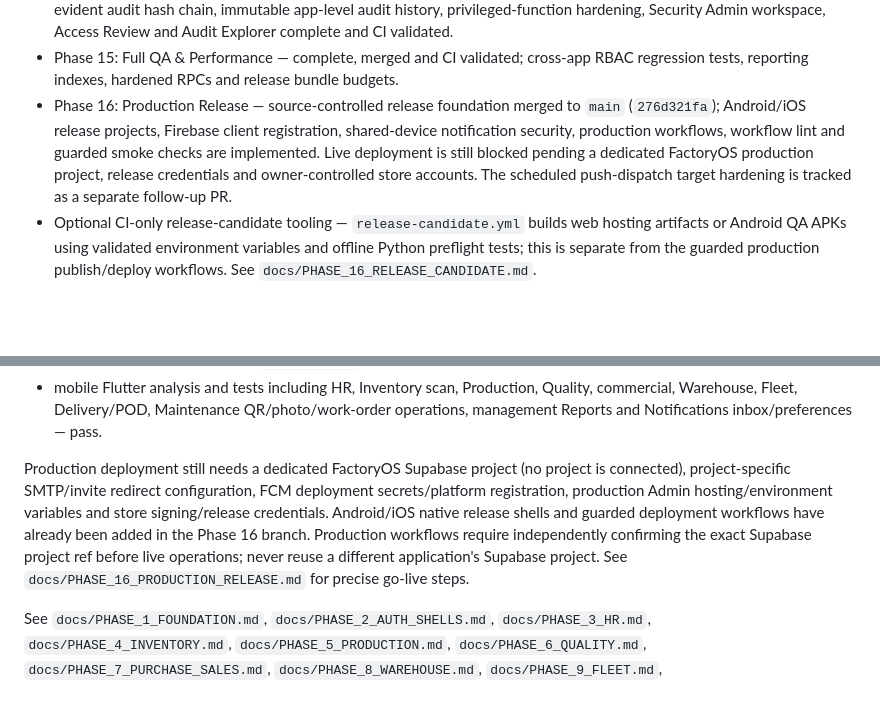
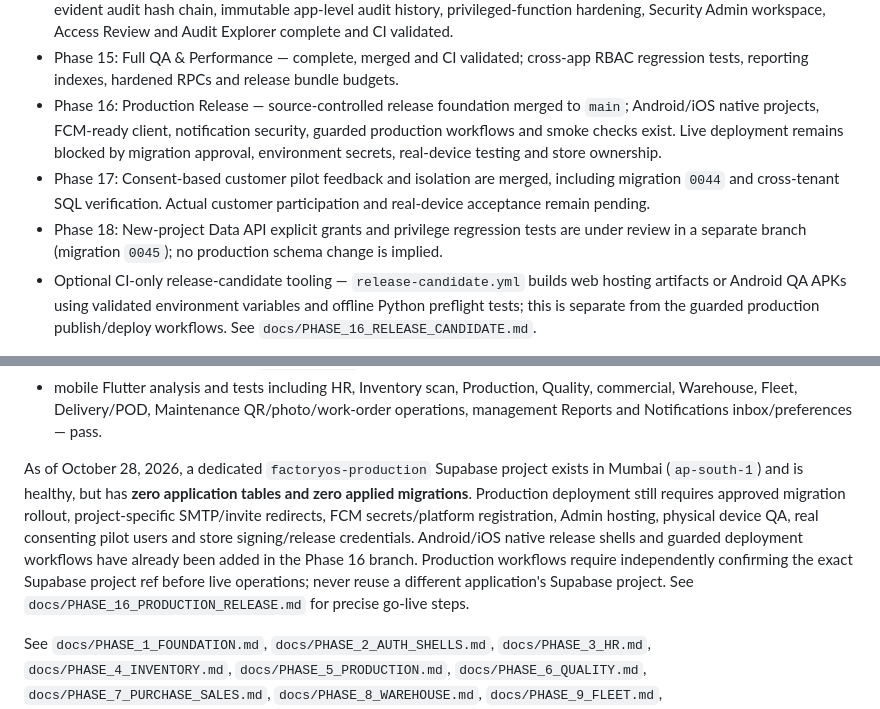
Before and after one commit to dkfutureai-alt/factory, a Markdown page: README.md, 2 parts joined by grey strips. Drawn GitHub-style; blank space fills up the shorter version.

Commit message:
docs: synchronize API grants and release status

```diff
--- a/README.md
+++ b/README.md
@@ -53,7 +53,9 @@ Primary backend: Supabase/PostgreSQL with mandatory tenant isolation and RLS. FC
 - Phase 13: Notifications — tenant-safe in-app inbox, scoped notification rules/templates, preferences, unread/read state, Admin broadcasts and delivery health, automatic operational events, device registry, FCM-ready push outbox/worker, Admin Notification Center and mobile Alerts inbox complete and CI validated.
 - Phase 14: Audit & Security Hardening — assignment-correct factory scope, member/profile/audit RLS hardening, tamper-evident audit hash chain, immutable app-level audit history, privileged-function hardening, Security Admin workspace, Access Review and Audit Explorer complete and CI validated.
 - Phase 15: Full QA & Performance — complete, merged and CI validated; cross-app RBAC regression tests, reporting indexes, hardened RPCs and release bundle budgets.
-- Phase 16: Production Release — source-controlled release foundation merged to `main` (`276d321fa`); Android/iOS release projects, Firebase client registration, shared-device notification security, production workflows, workflow lint and guarded smoke checks are implemented. Live deployment is still blocked pending a dedicated FactoryOS production project, release credentials and owner-controlled store accounts. The scheduled push-dispatch target hardening is tracked as a separate follow-up PR.
+- Phase 16: Production Release — source-controlled release foundation merged to `main`; Android/iOS native projects, FCM-ready client, notification security, guarded production workflows and smoke checks exist. Live deployment remains blocked by migration approval, environment secrets, real-device testing and store ownership.
+- Phase 17: Consent-based customer pilot feedback and isolation are merged, including migration `0044` and cross-tenant SQL verification. Actual customer participation and real-device acceptance remain pending.
+- Phase 18: New-project Data API explicit grants and privilege regression tests are under review in a separate branch (migration `0045`); no production schema change is implied.
 - Optional CI-only release-candidate tooling — `release-candidate.yml` builds web hosting artifacts or Android QA APKs using validated environment variables and offline Python preflight tests; this is separate from the guarded production publish/deploy workflows. See `docs/PHASE_16_RELEASE_CANDIDATE.md`.
 
 Latest validated checks through the Phase 15 substantive source head:
@@ -97,7 +99,7 @@ Latest validated checks through the Phase 15 substantive source head:
 - admin release bundle budgets (`main.dart.js` <= 5 MiB; complete web payload <= 50 MiB) — pass;
 - mobile Flutter analysis and tests including HR, Inventory scan, Production, Quality, commercial, Warehouse, Fleet, Delivery/POD, Maintenance QR/photo/work-order operations, management Reports and Notifications inbox/preferences — pass.
 
-Production deployment still needs a dedicated FactoryOS Supabase project (no project is connected), project-specific SMTP/invite redirect configuration, FCM deployment secrets/platform registration, production Admin hosting/environment variables and store signing/release credentials. Android/iOS native release shells and guarded deployment workflows have already been added in the Phase 16 branch. Production workflows require independently confirming the exact Supabase project ref before live operations; never reuse a different application's Supabase project. See `docs/PHASE_16_PRODUCTION_RELEASE.md` for precise go-live steps.
+As of October 28, 2026, a dedicated `factoryos-production` Supabase project exists in Mumbai (`ap-south-1`) and is healthy, but has **zero application tables and zero applied migrations**. Production deployment still requires approved migration rollout, project-specific SMTP/invite redirects, FCM secrets/platform registration, Admin hosting, physical device QA, real consenting pilot users and store signing/release credentials. Android/iOS native release shells and guarded deployment workflows have already been added in the Phase 16 branch. Production workflows require independently confirming the exact Supabase project ref before live operations; never reuse a different application's Supabase project. See `docs/PHASE_16_PRODUCTION_RELEASE.md` for precise go-live steps.
 
 See `docs/PHASE_1_FOUNDATION.md`, `docs/PHASE_2_AUTH_SHELLS.md`, `docs/PHASE_3_HR.md`, `docs/PHASE_4_INVENTORY.md`, `docs/PHASE_5_PRODUCTION.md`, `docs/PHASE_6_QUALITY.md`, `docs/PHASE_7_PURCHASE_SALES.md`, `docs/PHASE_8_WAREHOUSE.md`, `docs/PHASE_9_FLEET.md`, `docs/PHASE_10_DISPATCH_DELIVERY.md`, `docs/PHASE_11_MAINTENANCE.md`, `docs/PHASE_12_REPORTS_DASHBOARDS.md`, `docs/PHASE_13_NOTIFICATIONS.md`, `docs/PHASE_14_AUDIT_SECURITY.md` and `docs/PHASE_15_QA_PERFORMANCE.md`.
 
```
